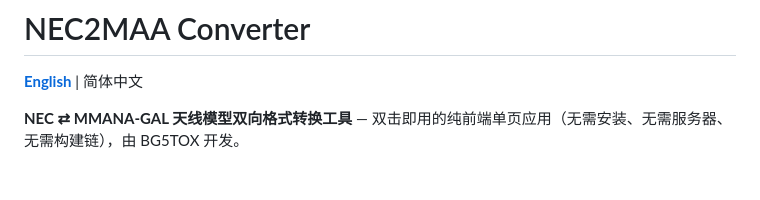
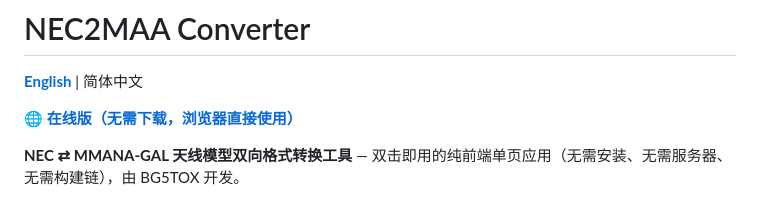
Before and after one commit to BG5TOX/NEC2MAA_converter, a Markdown page: README.md, the part around the change. Drawn GitHub-style; blank space fills up the shorter version.

```diff
--- a/README.md
+++ b/README.md
@@ -1,6 +1,8 @@
 # NEC2MAA Converter
 
 **[English](README.en.md)** | 简体中文
+
+**[🌐 在线版（无需下载，浏览器直接使用）](https://bg5tox.github.io/NEC2MAA_converter/)**
 
 **NEC ⇄ MMANA-GAL 天线模型双向格式转换工具** — 双击即用的纯前端单页应用（无需安装、无需服务器、无需构建链），由 BG5TOX 开发。
 
```
Also changed, not shown: README.en.md (+2 -0 lines).
